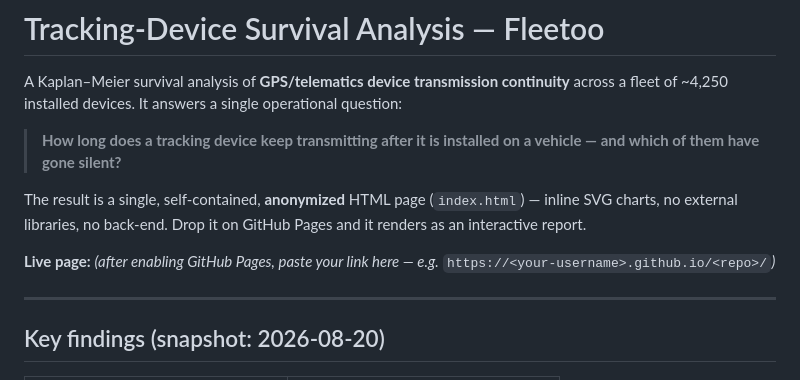
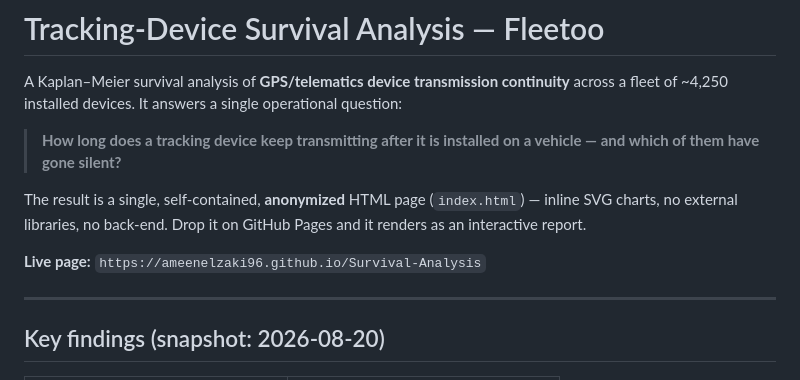
Before and after one commit to ameenelzaki96/Survival-Analysis, a Markdown page: README.md, the part around the change. Rendered like a GitHub page.

```diff
--- a/README.md
+++ b/README.md
@@ -10,8 +10,8 @@ The result is a single, self-contained, **anonymized** HTML page (`index.html`)
 charts, no external libraries, no back-end. Drop it on GitHub Pages and it renders as an
 interactive report.
 
-**Live page:** _(after enabling GitHub Pages, paste your link here — e.g._
-`https://<your-username>.github.io/<repo>/`_)_
+**Live page:**
+`https://ameenelzaki96.github.io/Survival-Analysis`
 
 ---
 
```
